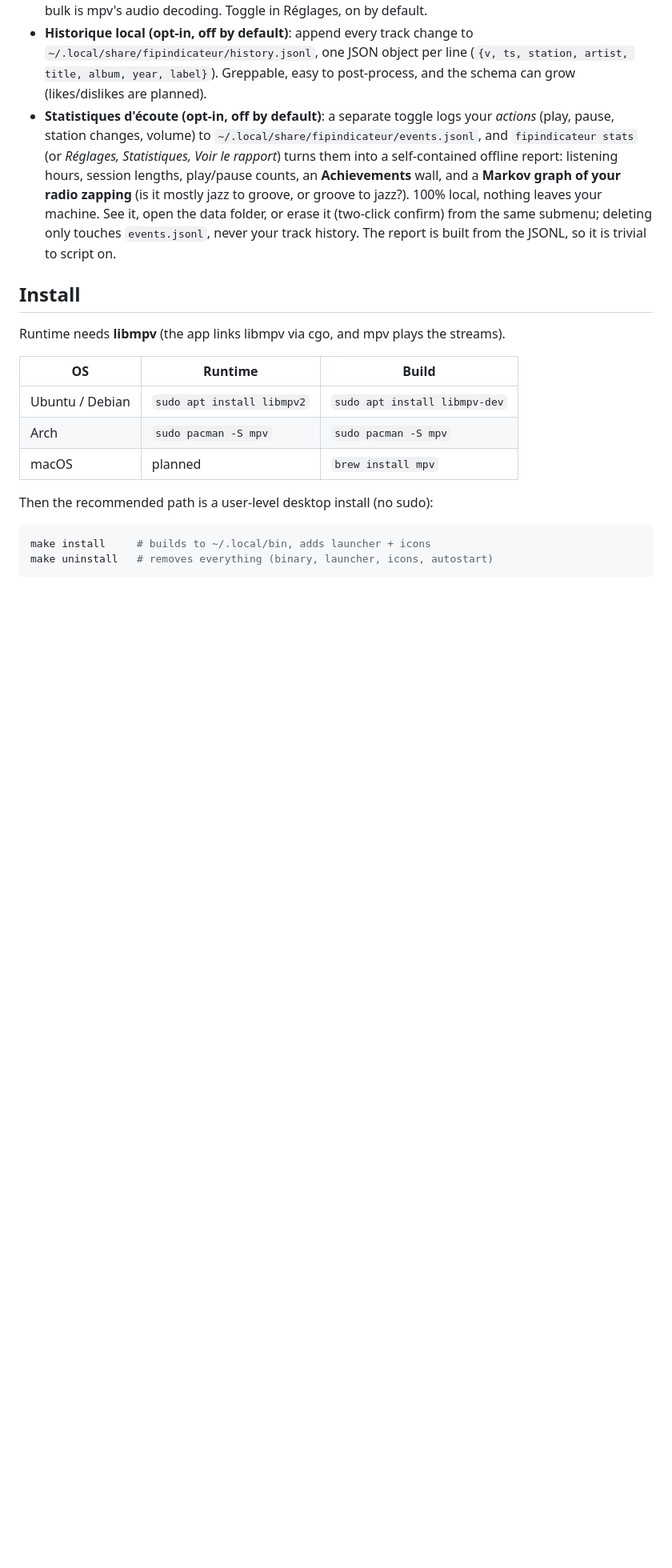
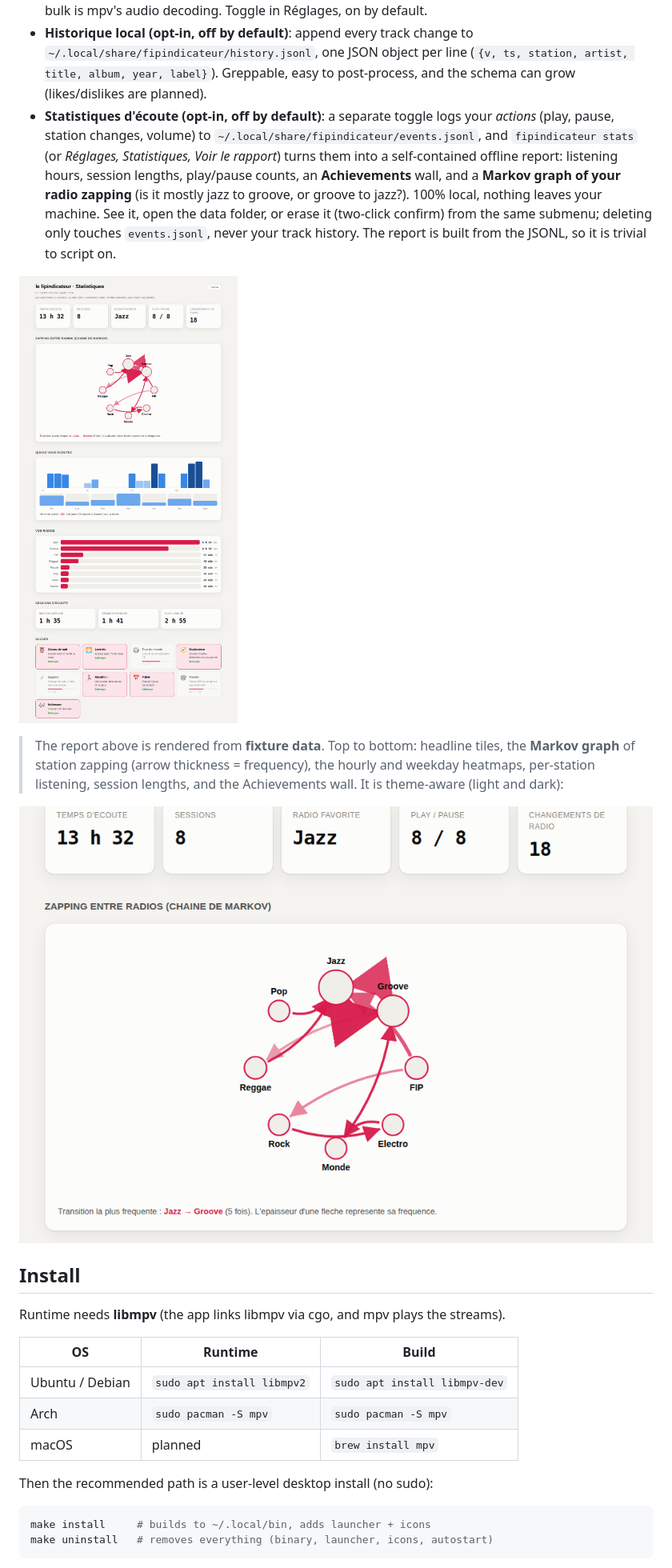
Before and after one commit to PLNech/fipindicateur, a Markdown page: README.md, the part around the change. Shown: that part at 80% size. Drawn GitHub-style; pictures changed too: docs/stats-markov-dark.png (added), docs/stats-report.png (added); blank space fills up the shorter version.

Commit message:
docs: add fixture screenshots of the stats report to README

```diff
--- a/README.md
+++ b/README.md
@@ -65,6 +65,15 @@ are kept buildable and planned.
   machine. See it, open the data folder, or erase it (two-click confirm) from
   the same submenu; deleting only touches `events.jsonl`, never your track
   history. The report is built from the JSONL, so it is trivial to script on.
+
+![Rapport de statistiques (données fictives)](docs/stats-report.png)
+
+> The report above is rendered from **fixture data**. Top to bottom: headline
+> tiles, the **Markov graph** of station zapping (arrow thickness = frequency),
+> the hourly and weekday heatmaps, per-station listening, session lengths, and
+> the Achievements wall. It is theme-aware (light and dark):
+
+![Graphe de Markov, thème sombre](docs/stats-markov-dark.png)
 
 ## Install
 
```
